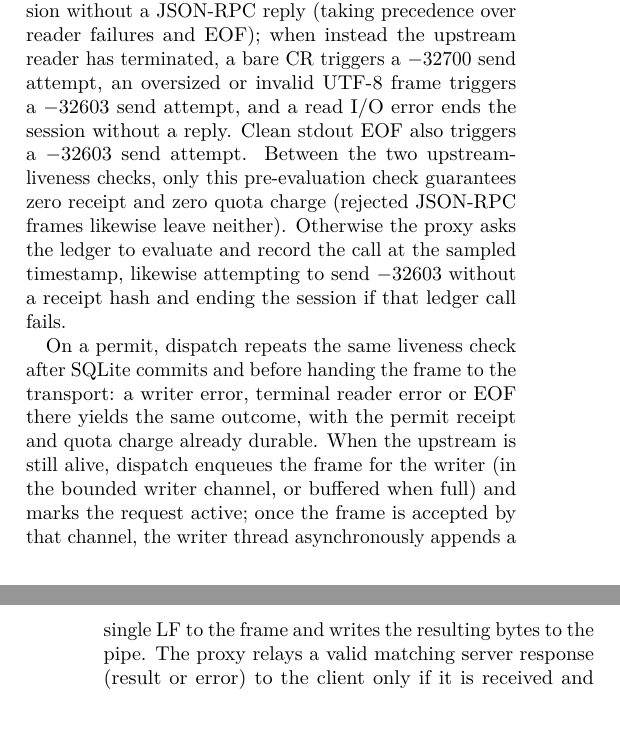
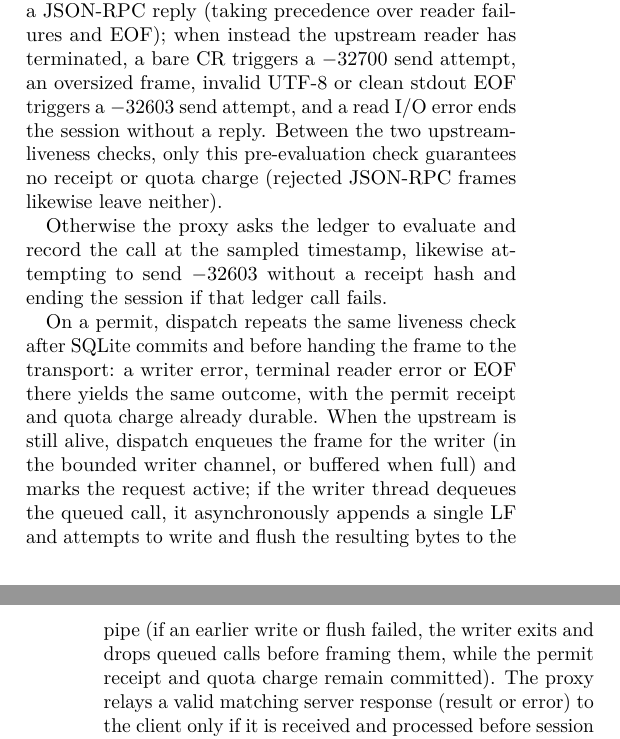
Before and after one commit to feedback-loop-ai/handfest, a LaTeX paper (docs/paper/handfest-ricardian-mandates.tex): two parts of the columns of pages 12 and 14 of 20, joined at a grey line, cut so that both start at the same text, the shorter picture padded with empty space. Compiled offline with pdfLaTeX.

Commit message:
docs(paper): resolve R26 review findings on lines 661 and 663 and rebuild PDF

```diff
--- a/docs/paper/handfest-ricardian-mandates.tex
+++ b/docs/paper/handfest-ricardian-mandates.tex
@@ -658,9 +658,9 @@ The \code{handfest-mcp} binary sits between an untrusted agent or harness speaki
 
 The policy map is a JSON file that names, for each tool the operator is prepared to expose, the action and resource kind it stands for, where the resource identifier comes from, and which facts accompany a call. A fact is either fixed in the map or lifted, with a declared type, from a named argument of the call itself. Mapping first requires and type-checks every declared argument; within the evaluator's fact map, a fixed fact then overrides any argument-derived fact on the same field, and \texttt{context.time} comes only from the proxy's clock. On a permit, \code{dispatch_to_upstream} returns once the frame is queued for the upstream writer, and a completed pipe write preserves the original JSON payload: a failed pre-enqueue liveness check prevents dispatch, whereas a later writer or flush error leaves upstream delivery \emph{uncertain}---with the permit receipt and quota charge already durable, so blindly retrying risks duplicating a side effect. Tool names live in this file and not in the code.
 
-Every JSON-RPC diagnostic written to client stdout ($-32600$, $-32700$, $-32001$ or $-32603$) is a send attempt: a closed client pipe propagates \texttt{BrokenPipe} on failed ledger writes, denials, unsupported methods, duplicate in-flight IDs and client parse or \code{InvalidFrame} errors, whereas terminal upstream framing errors, upstream EOF, oversized client frames and client-queue overflow discard a failed diagnostic write before ending the session with their own error (such as \texttt{UpstreamEof}). Frame validation first classifies any \texttt{tools/call} whose \texttt{params} is \texttt{null} or a scalar as \code{InvalidFrame}, whose handler attempts to send $-32600$ when reached, unless an intervening upstream EOF preempts it via the asynchronous EOF path below; either way, the invalid frame leaves no receipt or quota charge. Any remaining ID-less \texttt{tools/call} notification that reaches the handler is silently dropped before sampling the clock (when the 1{,}024-frame client queue is full, the proxy instead attempts to send $-32600$ and ends the session before clock sampling or ledger access). On an admitted \texttt{tools/call} request carrying a JSON-RPC \texttt{id} (with omitted, array, or object \texttt{params}), the proxy samples its clock once (before parameter extraction, mapping and transaction acquisition) and extracts and maps the call to a request and facts. If parameter extraction fails (such as omitted or array \texttt{params}, an unknown parameter key, or a missing, non-string or empty \texttt{name} inside an admitted \texttt{params} object) or mapping fails because the tool is unknown or an argument is missing or of the wrong type, the proxy verifies chain validity at that sampled timestamp, attempts a separate denial transaction and, once it commits, attempts to send $-32001$ carrying the reason and receipt hash; if ledger persistence fails (e.g., disk full), the proxy attempts to send $-32603$ without a receipt hash and ends the session. Before evaluation, the proxy checks upstream liveness: a pending writer error ends the session without a JSON-RPC reply (taking precedence over reader failures and EOF); when instead the upstream reader has terminated, a bare CR triggers a $-32700$ send attempt, an oversized or invalid UTF-8 frame triggers a $-32603$ send attempt, and a read I/O error ends the session without a reply. Clean stdout EOF also triggers a $-32603$ send attempt. Between the two upstream-liveness checks, only this pre-evaluation check guarantees zero receipt and zero quota charge (rejected JSON-RPC frames likewise leave neither). \mbox{Otherwise the proxy} asks the ledger to evaluate and record the call at the sampled timestamp, likewise attempting to send $-32603$ without a receipt hash and ending the session if that ledger call fails.
+Every JSON-RPC diagnostic written to client stdout ($-32600$, $-32700$, $-32001$ or $-32603$) is a send attempt: a closed client pipe propagates \texttt{BrokenPipe} on failed ledger writes, denials, unsupported methods, duplicate in-flight IDs and client parse or \code{InvalidFrame} errors, whereas terminal upstream framing errors, upstream EOF, oversized client frames and client-queue overflow discard a failed diagnostic write before ending the session with their own error (such as \texttt{UpstreamEof}). Frame validation first classifies any \texttt{tools/call} whose \texttt{params} is \texttt{null} or a scalar as \code{InvalidFrame}, whose handler attempts to send $-32600$ when reached, unless an intervening upstream EOF preempts it via the asynchronous EOF path below; either way, it leaves no receipt or quota charge. Any remaining ID-less \texttt{tools/call} notification that reaches the handler is silently dropped before sampling the clock (when the 1{,}024-frame client queue is full, the proxy instead attempts to send $-32600$ and ends the session before clock sampling or ledger access). On an admitted \texttt{tools/call} request carrying a JSON-RPC \texttt{id} (with omitted, array, or object \texttt{params}), the proxy samples its clock once (before parameter extraction, mapping and transaction acquisition) and extracts and maps the call to a request and facts. If parameter extraction fails (such as omitted or array \texttt{params}, an unknown parameter key, or a missing, non-string or empty \texttt{name} inside an admitted \texttt{params} object) or mapping fails because the tool is unknown or an argument is missing or of the wrong type, the proxy verifies chain validity at that sampled timestamp, attempts a separate denial transaction and, once it commits, attempts to send $-32001$ carrying the reason and receipt hash; if ledger persistence fails (e.g., disk full), the proxy attempts to send $-32603$ without a receipt hash and ends the session. Before evaluation, the proxy checks upstream liveness: a pending writer error ends the session without a JSON-RPC reply (taking precedence over reader failures and EOF); when instead the upstream reader has terminated, a bare CR triggers a $-32700$ send attempt, an oversized frame, invalid UTF-8 or clean stdout EOF triggers a $-32603$ send attempt, and a read I/O error ends the session without a reply. Between the two upstream-liveness checks, only this pre-evaluation check guarantees no receipt or quota charge (rejected JSON-RPC frames likewise leave neither).\par Otherwise the proxy asks the ledger to evaluate and record the call at the sampled timestamp, likewise attempting to send $-32603$ without a receipt hash and ending the session if that ledger call fails.
 
-On a permit, dispatch repeats the same liveness check after SQLite commits and before handing the frame to the transport: a writer error, terminal reader error or EOF there yields the same outcome, with the permit receipt and quota charge already durable. When the upstream is still alive, dispatch enqueues the frame for the writer (in the bounded writer channel, or buffered when full) and marks the request active; once the frame is accepted by that channel, the writer thread asynchronously appends a single LF to the frame and writes the resulting bytes to the pipe. The proxy relays a valid matching server response (result or error) to the client only if it is received and processed before session shutdown; if client stdin closes and the default 500~ms drain expires while the request is still active, the proxy may exit without relaying a reply, leaving the permit receipt and quota charge committed. Because stdout closure is observed asynchronously, upstream EOF noticed while an uncanceled request is in flight---or while the proxy is idle with queued client frames or frames awaiting writer-channel space---triggers a single $-32603$ send attempt, discards any failed write and returns \texttt{UpstreamEof}, prioritizing the active request's ID and otherwise using the ID of the first queued request or ID-bearing invalid frame (or \texttt{null}).
+On a permit, dispatch repeats the same liveness check after SQLite commits and before handing the frame to the transport: a writer error, terminal reader error or EOF there yields the same outcome, with the permit receipt and quota charge already durable. When the upstream is still alive, dispatch enqueues the frame for the writer (in the bounded writer channel, or buffered when full) and marks the request active; if the writer thread dequeues the queued call, it asynchronously appends a single LF and attempts to write and flush the resulting bytes to the pipe (if an earlier write or flush failed, the writer exits and drops queued calls before framing them, while the permit receipt and quota charge remain committed). The proxy relays a valid matching server response (result or error) to the client only if it is received and processed before session shutdown; if client stdin closes and the default 500~ms drain expires while the request is still active, the proxy may exit without relaying a reply, leaving the permit receipt and quota charge committed. Because stdout closure is observed asynchronously, upstream EOF noticed while an uncanceled request is in flight---or while the proxy is idle with queued client frames or frames awaiting writer-channel space---triggers a single $-32603$ send attempt, discards any failed write and returns \texttt{UpstreamEof}, prioritizing the active request's ID and otherwise using the ID of the first queued request or ID-bearing invalid frame (or \texttt{null}).
 
 By contrast, canceled requests can still await replies, and neither canceled requests nor frames already accepted by the writer channel trigger that idle EOF error on their own, so EOF is recorded silently when no active request, queued client frame or backed-up upstream write remains. On a denial the server is never contacted; after commit, the proxy attempts to send JSON-RPC error $-32001$ carrying the reason and receipt hash (if client stdout is closed, the write fails with \texttt{BrokenPipe} while the denial receipt and zero quota charge remain committed).
 
```
Also changed, not shown: docs/paper/handfest-ricardian-mandates.pdf.
